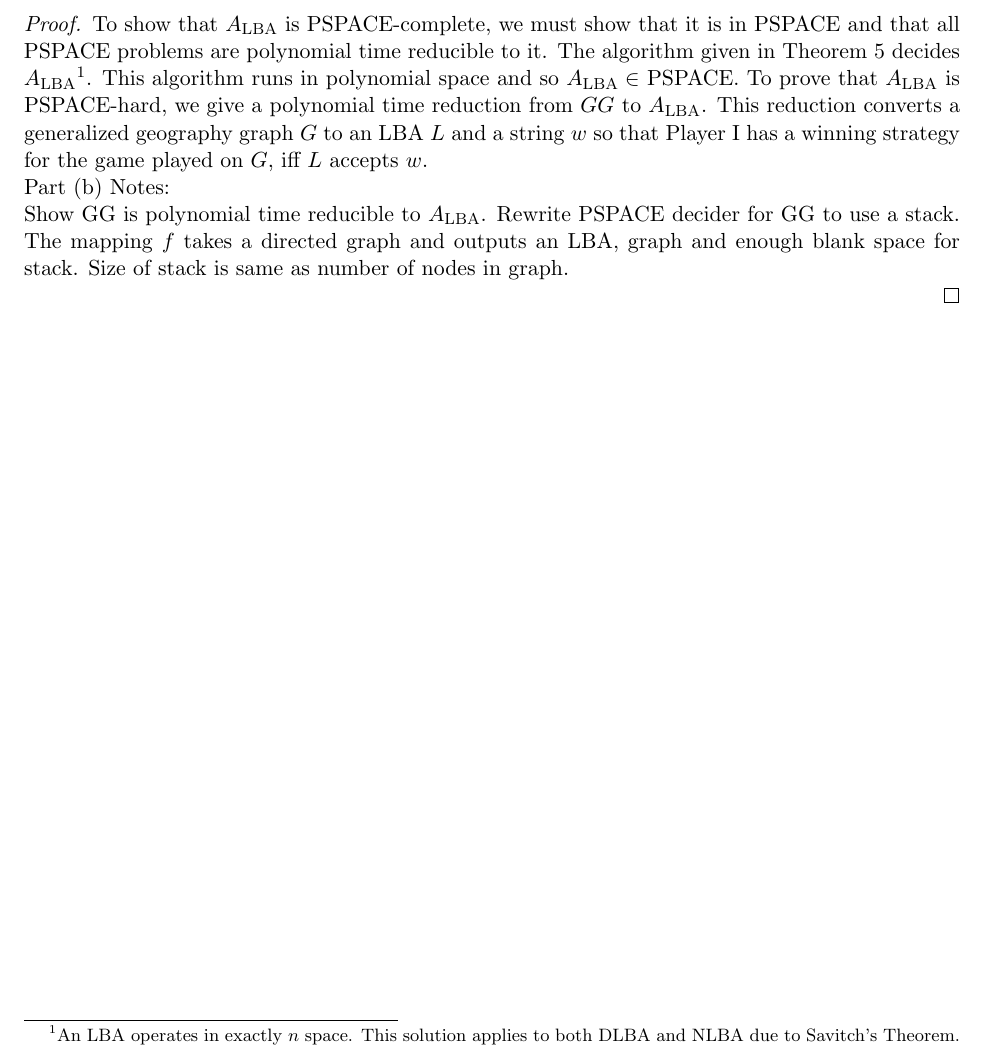
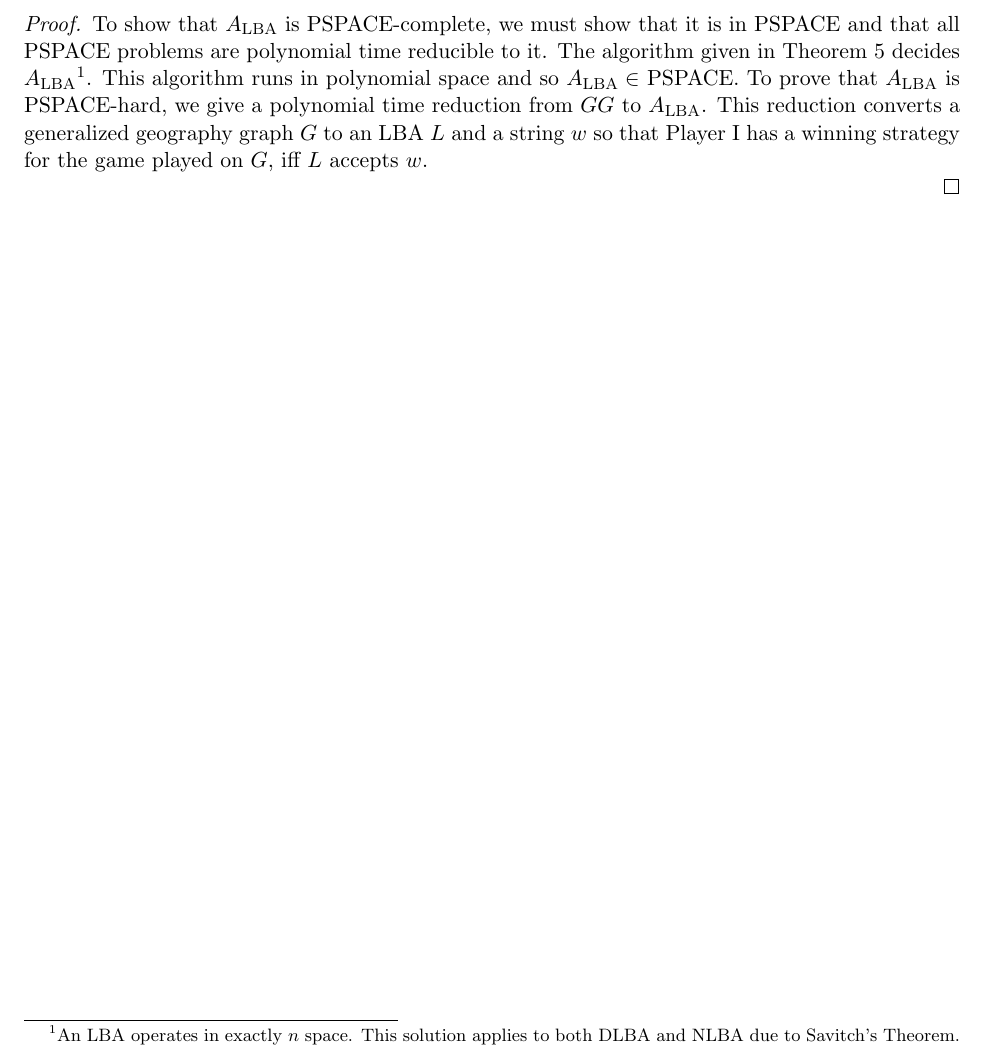
Before and after one commit to mehshan/theoretical-cs, a LaTeX document (Introduction.to.the.Theory.of.Computation.3e/Problem8.13.tex): part of the page, cut so that both start at the same text. Compiled offline with pdfLaTeX.

Commit message:
Problem 8.13 draft

```diff
--- a/Introduction.to.the.Theory.of.Computation.3e/Problem8.13.tex
+++ b/Introduction.to.the.Theory.of.Computation.3e/Problem8.13.tex
@@ -26,14 +26,16 @@ Define $A_{\text{LBA}} = \{\langle M,w \rangle \ | \ M \text{ is an LBA that acc
 \begin{proof}
 To show that $A_{\text{LBA}}$ is PSPACE-complete, we must show that it is in PSPACE and that all PSPACE problems are polynomial time reducible to it. The algorithm given in Theorem 5 decides $A_{\text{LBA}}$\footnote{An LBA operates in exactly $n$ space. This solution applies to both DLBA and NLBA due to Savitch's Theorem.}. This algorithm runs in polynomial space and so $A_{\text{LBA}} \in$ PSPACE. To prove that $A_{\text{LBA}}$ is PSPACE-hard, we give a polynomial time reduction from $GG$ to $A_{\text{LBA}}$. This reduction converts a generalized geography graph $G$ to an LBA $L$ and a string $w$ so that Player I has a winning strategy for the game played on $G$, iff $L$ accepts $w$.
 
+% Part (b) Notes:
+% Show GG is polynomial time reducible to $A_{\text{LBA}}$.
+% Rewrite PSPACE decider for GG to use a stack.
+% The mapping $f$ takes a directed graph and outputs an LBA, graph and enough blank space for stack.
+% Size of stack is same as number of nodes in graph.
 
-
-Part (b) Notes:
-
-Show GG is polynomial time reducible to $A_{\text{LBA}}$.
-Rewrite PSPACE decider for GG to use a stack.
-The mapping $f$ takes a directed graph and outputs an LBA, graph and enough blank space for stack.
-Size of stack is same as number of nodes in graph.
+% Part B
+% Rewrite PSPACE decider for GG to use a stack.
+% The mapping $f$ takes a directed graph and outputs an LBA, graph and enough blank space for stack.
+% Size of stack is same as number of nodes in graph.
 
 \end{proof}
 
```
